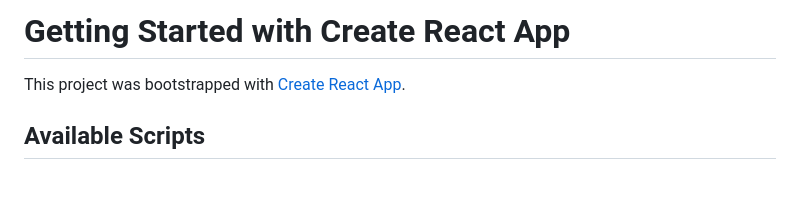
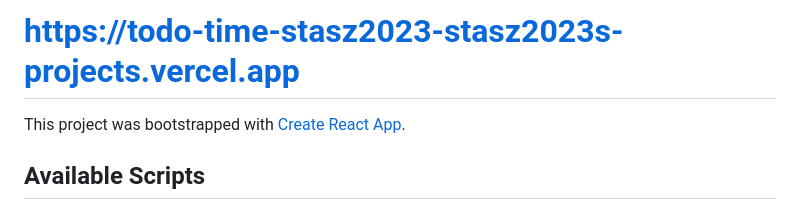
Before and after one commit to StasZ2023/todo-fun, a Markdown page: README.md, the part around the change. Rendered like a GitHub page; blank space fills up the shorter version.

```diff
--- a/README.md
+++ b/README.md
@@ -1,4 +1,4 @@
-# Getting Started with Create React App
+# https://todo-time-stasz2023-stasz2023s-projects.vercel.app
 
 This project was bootstrapped with [Create React App](https://github.com/facebook/create-react-app).
 
```
